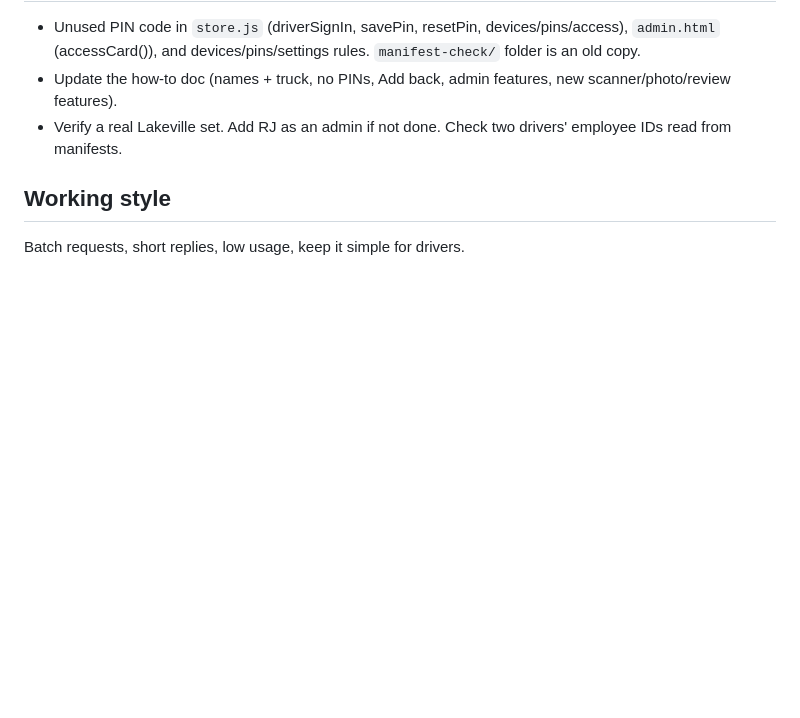
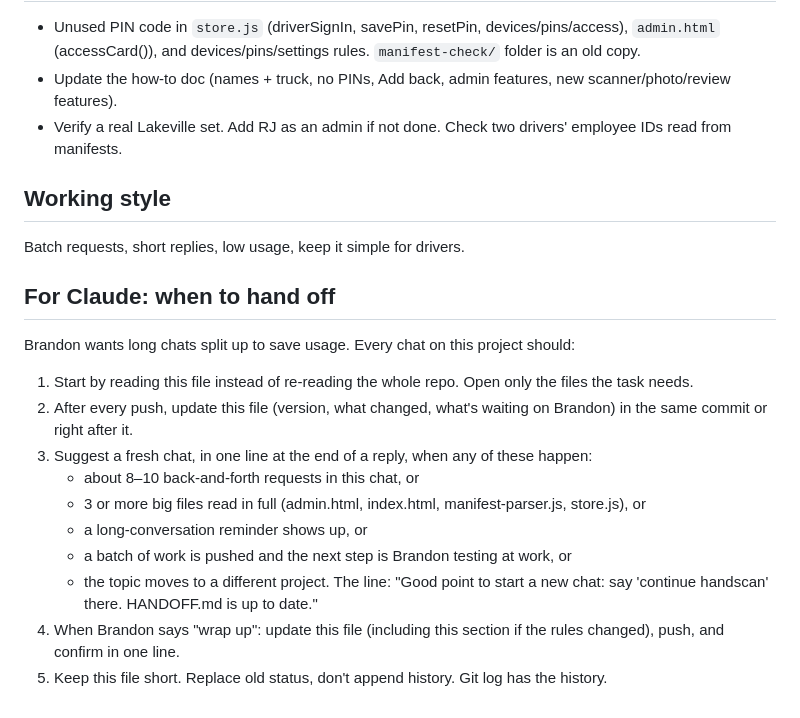
Before and after one commit to Branweed/handscan, a Markdown page: HANDOFF.md, the part around the change. Rendered like a GitHub page; blank space fills up the shorter version.

Commit message:
HANDOFF.md: rules for when Claude should suggest a new chat
Co-Authored-By: Claude Opus 5.5 <noreply@anthropic.com>
Claude-Session: https://claude.ai/code/session_013LGANasc5eBeGxBk82MP6L

```diff
--- a/HANDOFF.md
+++ b/HANDOFF.md
@@ -37,3 +37,17 @@ Repo is public: no passwords, driver names or employee IDs here.
 
 ## Working style
 Batch requests, short replies, low usage, keep it simple for drivers.
+
+## For Claude: when to hand off
+Brandon wants long chats split up to save usage. Every chat on this project should:
+1. Start by reading this file instead of re-reading the whole repo. Open only the files the task needs.
+2. After every push, update this file (version, what changed, what's waiting on Brandon) in the same commit or right after it.
+3. Suggest a fresh chat, in one line at the end of a reply, when any of these happen:
+   - about 8–10 back-and-forth requests in this chat, or
+   - 3 or more big files read in full (admin.html, index.html, manifest-parser.js, store.js), or
+   - a long-conversation reminder shows up, or
+   - a batch of work is pushed and the next step is Brandon testing at work, or
+   - the topic moves to a different project.
+   The line: "Good point to start a new chat: say 'continue handscan' there. HANDOFF.md is up to date."
+4. When Brandon says "wrap up": update this file (including this section if the rules changed), push, and confirm in one line.
+5. Keep this file short. Replace old status, don't append history. Git log has the history.
```
